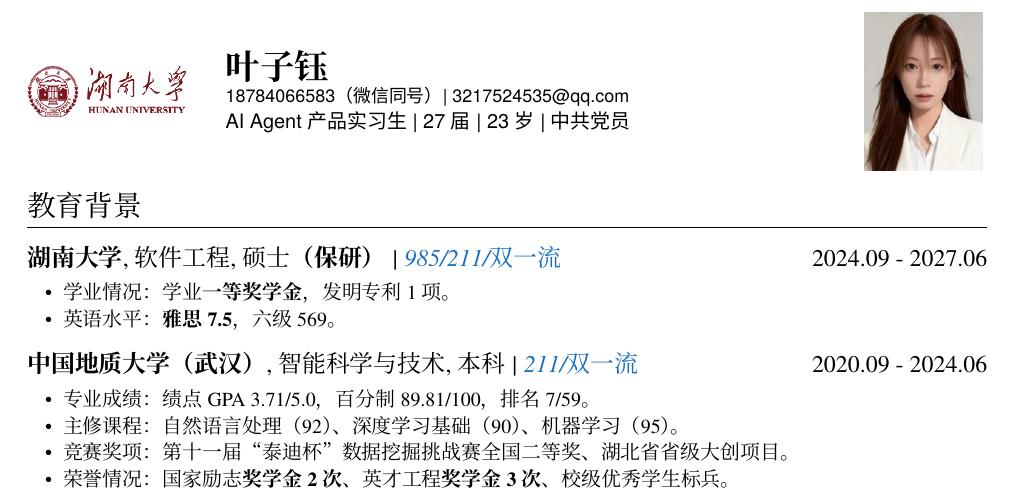
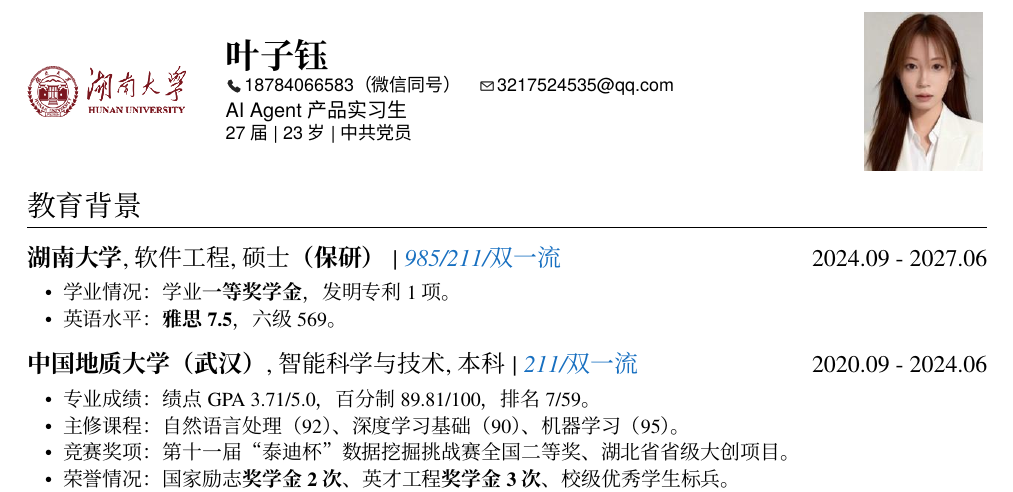
Before and after one commit to lucky-Coconutye/yzy-resume, a LaTeX CV (resume-zh_CN.tex): part of page 1 of 2, cut so that both start at the same text. Compiled offline with XeLaTeX; a missing font is replaced by an installed copy or a similar font.

Commit message:
Add contact icons and stack header details

```diff
--- a/resume-zh_CN.tex
+++ b/resume-zh_CN.tex
@@ -26,10 +26,15 @@
 \begin{minipage}[c]{0.60\textwidth}
   \raggedright
   {\LARGE\bfseries 叶子钰\par}
-  \vspace{0.08ex}
-  {\sffamily\footnotesize 18784066583（微信同号） \textbar\ 3217524535@qq.com\par}
-  \vspace{0.08ex}
-  {\sffamily\small\mdseries AI Agent 产品实习生 \textbar\ 27届 \textbar\ 23岁 \textbar\ 中共党员\par}
+  \vspace{0.05ex}
+  {\sffamily\footnotesize
+    \raisebox{-0.12em}{\includegraphics[height=0.88em]{assets/icon-phone.png}}\,18784066583（微信同号）
+    \quad
+    \raisebox{-0.10em}{\includegraphics[height=0.82em]{assets/icon-email.png}}\,3217524535@qq.com\par}
+  \vspace{0.05ex}
+  {\sffamily\small\mdseries AI Agent 产品实习生\par}
+  \vspace{0.02ex}
+  {\sffamily\footnotesize 27届 \textbar\ 23岁 \textbar\ 中共党员\par}
 \end{minipage}\hfill
 \begin{minipage}[c]{0.15\textwidth}
   \raggedleft
```
Also changed, not shown: assets/icon-email.png (added), assets/icon-phone.png (added).
